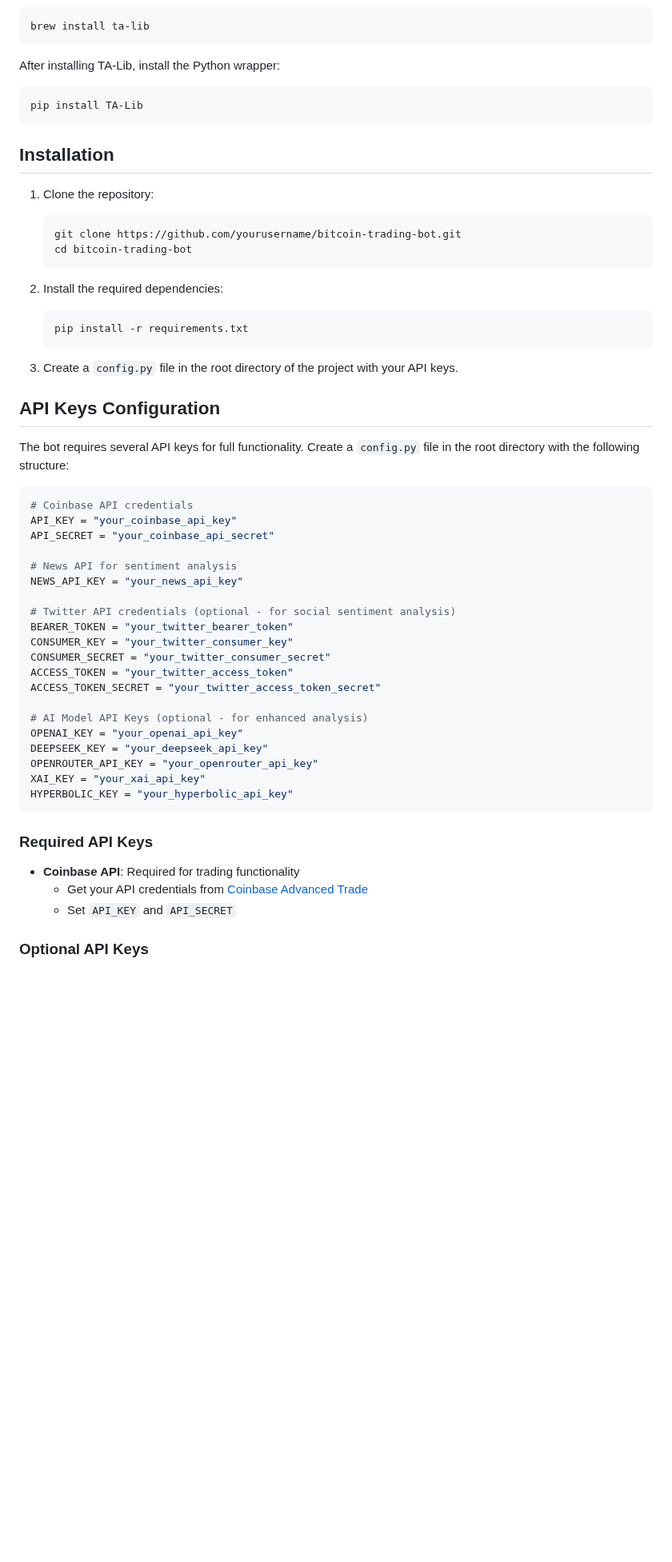
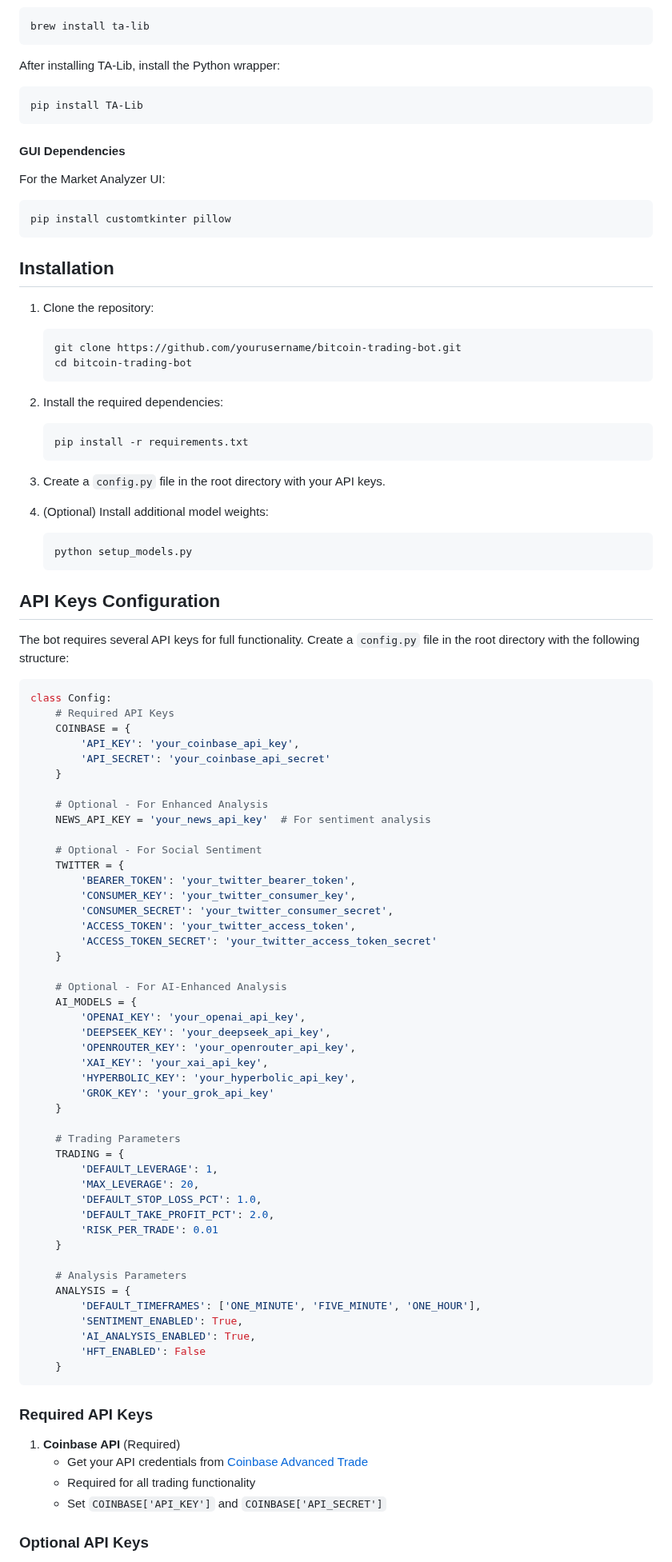
Before and after one commit to spirosrap/crypto-finance, a Markdown page: README.md, the part around one of its changes. Shown at 80% size. Drawn GitHub-style; blank space fills up the shorter version.

````diff
--- a/README.md
+++ b/README.md
@@ -68,6 +85,12 @@ After installing TA-Lib, install the Python wrapper:
 pip install TA-Lib
 ```
 
+#### GUI Dependencies
+For the Market Analyzer UI:
+```bash
+pip install customtkinter pillow
+```
+
 ## Installation
 
 1. Clone the repository:
@@ -81,38 +104,69 @@ pip install TA-Lib
    pip install -r requirements.txt
    ```
 
-3. Create a `config.py` file in the root directory of the project with your API keys.
+3. Create a `config.py` file in the root directory with your API keys.
+
+4. (Optional) Install additional model weights:
+   ```bash
+   python setup_models.py
+   ```
 
 ## API Keys Configuration
 
 The bot requires several API keys for full functionality. Create a `config.py` file in the root directory with the following structure:
 
 ```python
-# Coinbase API credentials
-API_KEY = "your_coinbase_api_key"
-API_SECRET = "your_coinbase_api_secret"
+class Config:
+    # Required API Keys
+    COINBASE = {
+        'API_KEY': 'your_coinbase_api_key',
+        'API_SECRET': 'your_coinbase_api_secret'
+    }
 
-# News API for sentiment analysis
-NEWS_API_KEY = "your_news_api_key"
+    # Optional - For Enhanced Analysis
+    NEWS_API_KEY = 'your_news_api_key'  # For sentiment analysis
 
-# Twitter API credentials (optional - for social sentiment analysis)
-BEARER_TOKEN = "your_twitter_bearer_token"
-CONSUMER_KEY = "your_twitter_consumer_key"
-CONSUMER_SECRET = "your_twitter_consumer_secret"
-ACCESS_TOKEN = "your_twitter_access_token"
-ACCESS_TOKEN_SECRET = "your_twitter_access_token_secret"
+    # Optional - For Social Sentiment
+    TWITTER = {
+        'BEARER_TOKEN': 'your_twitter_bearer_token',
+        'CONSUMER_KEY': 'your_twitter_consumer_key',
+        'CONSUMER_SECRET': 'your_twitter_consumer_secret',
+        'ACCESS_TOKEN': 'your_twitter_access_token',
+        'ACCESS_TOKEN_SECRET': 'your_twitter_access_token_secret'
+    }
 
-# AI Model API Keys (optional - for enhanced analysis)
-OPENAI_KEY = "your_openai_api_key"
-DEEPSEEK_KEY = "your_deepseek_api_key"
-OPENROUTER_API_KEY = "your_openrouter_api_key"
-XAI_KEY = "your_xai_api_key"
-HYPERBOLIC_KEY = "your_hyperbolic_api_key"
+    # Optional - For AI-Enhanced Analysis
+    AI_MODELS = {
+        'OPENAI_KEY': 'your_openai_api_key',
+        'DEEPSEEK_KEY': 'your_deepseek_api_key',
+        'OPENROUTER_KEY': 'your_openrouter_api_key',
+        'XAI_KEY': 'your_xai_api_key',
+        'HYPERBOLIC_KEY': 'your_hyperbolic_api_key',
+        'GROK_KEY': 'your_grok_api_key'
+    }
+
+    # Trading Parameters
+    TRADING = {
+        'DEFAULT_LEVERAGE': 1,
+        'MAX_LEVERAGE': 20,
+        'DEFAULT_STOP_LOSS_PCT': 1.0,
+        'DEFAULT_TAKE_PROFIT_PCT': 2.0,
+        'RISK_PER_TRADE': 0.01
+    }
+
+    # Analysis Parameters
+    ANALYSIS = {
+        'DEFAULT_TIMEFRAMES': ['ONE_MINUTE', 'FIVE_MINUTE', 'ONE_HOUR'],
+        'SENTIMENT_ENABLED': True,
+        'AI_ANALYSIS_ENABLED': True,
+        'HFT_ENABLED': False
+    }
 ```
 
 ### Required API Keys
-- **Coinbase API**: Required for trading functionality
-  - Get your API credentials from [Coinbase Advanced Trade](https://www.coinbase.com/settings/api)
-  - Set `API_KEY` and `API_SECRET`
+1. **Coinbase API** (Required)
+   - Get your API credentials from [Coinbase Advanced Trade](https://www.coinbase.com/settings/api)
+   - Required for all trading functionality
+   - Set `COINBASE['API_KEY']` and `COINBASE['API_SECRET']`
 
 ### Optional API Keys
````
Also changed, not shown: other parts of README.md (+325 -165 lines).
